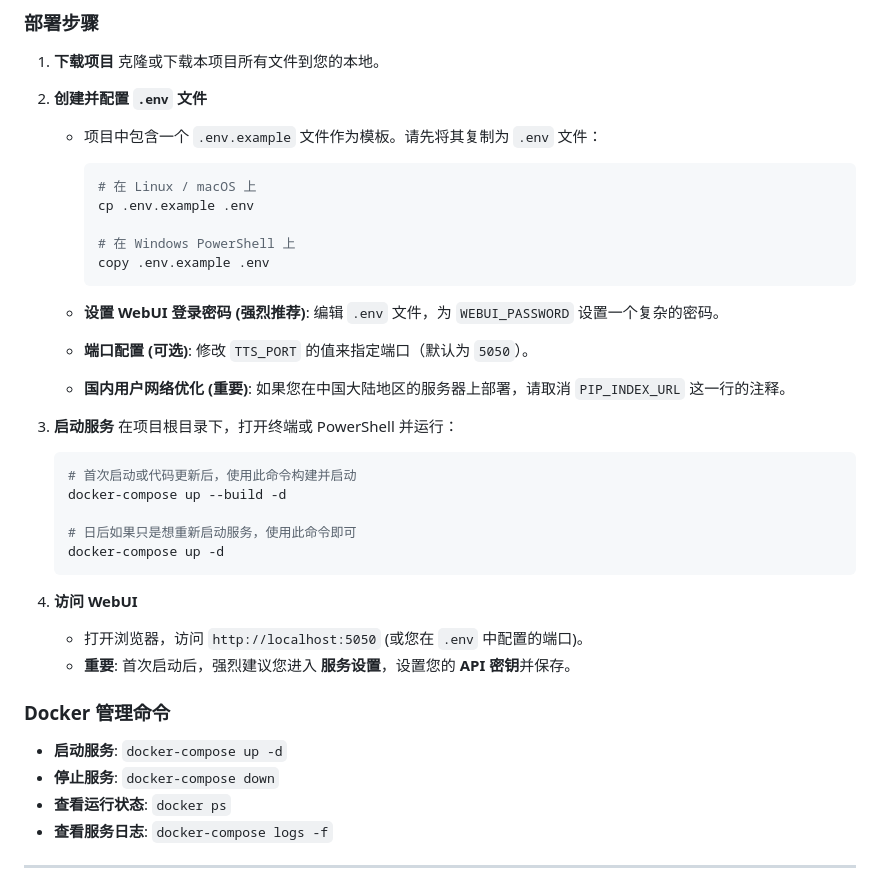
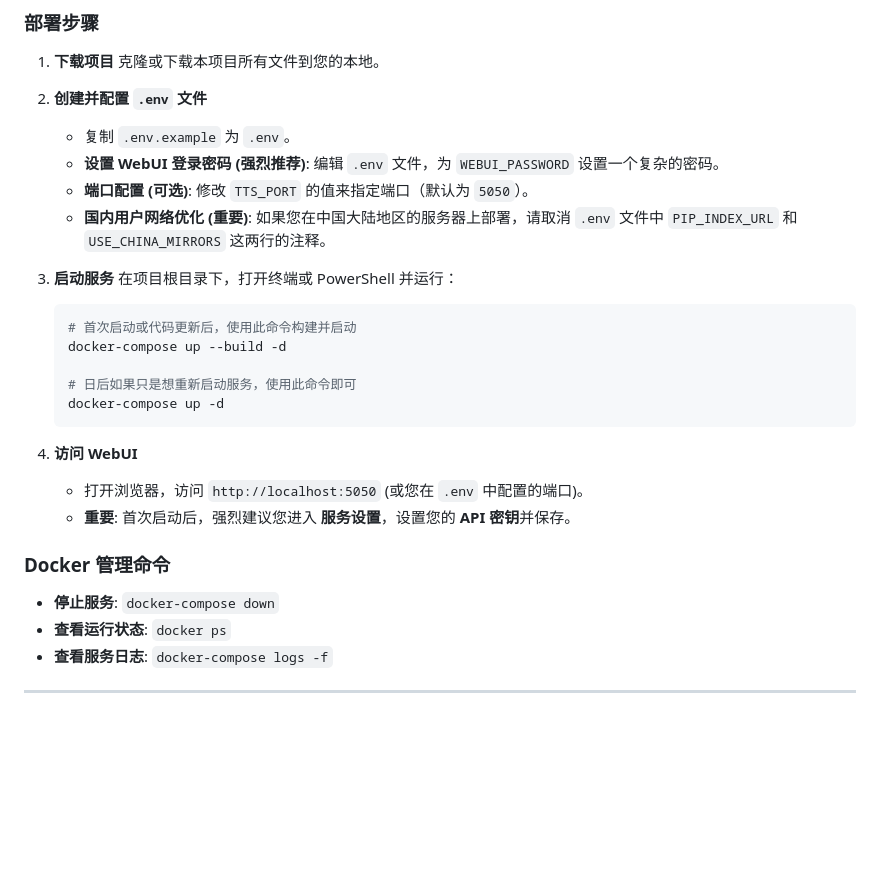
Before and after one commit to samni728/Local-TTS-Service, a Markdown page: README.md, the part around the change printed below. Drawn GitHub-style; blank space fills up the shorter version.

````diff
--- a/README.md
+++ b/README.md
@@ -43,19 +46,10 @@
 
 2.  **创建并配置 `.env` 文件**
 
-    - 项目中包含一个 `.env.example` 文件作为模板。请先将其复制为 `.env` 文件：
-
-      ```bash
-      # 在 Linux / macOS 上
-      cp .env.example .env
-
-      # 在 Windows PowerShell 上
-      copy .env.example .env
-      ```
-
+    - 复制 `.env.example` 为 `.env`。
     - **设置 WebUI 登录密码 (强烈推荐)**: 编辑 `.env` 文件，为 `WEBUI_PASSWORD` 设置一个复杂的密码。
     - **端口配置 (可选)**: 修改 `TTS_PORT` 的值来指定端口（默认为 `5050`）。
-    - **国内用户网络优化 (重要)**: 如果您在中国大陆地区的服务器上部署，请取消 `PIP_INDEX_URL` 这一行的注释。
+    - **国内用户网络优化 (重要)**: 如果您在中国大陆地区的服务器上部署，请取消 `.env` 文件中 `PIP_INDEX_URL` 和 `USE_CHINA_MIRRORS` 这两行的注释。
 
 3.  **启动服务**
     在项目根目录下，打开终端或 PowerShell 并运行：
@@ -74,7 +68,6 @@
 
 ### Docker 管理命令
 
-- **启动服务**: `docker-compose up -d`
 - **停止服务**: `docker-compose down`
 - **查看运行状态**: `docker ps`
 - **查看服务日志**: `docker-compose logs -f`
````
Also changed, not shown: other parts of README.md (+22 -19 lines).
